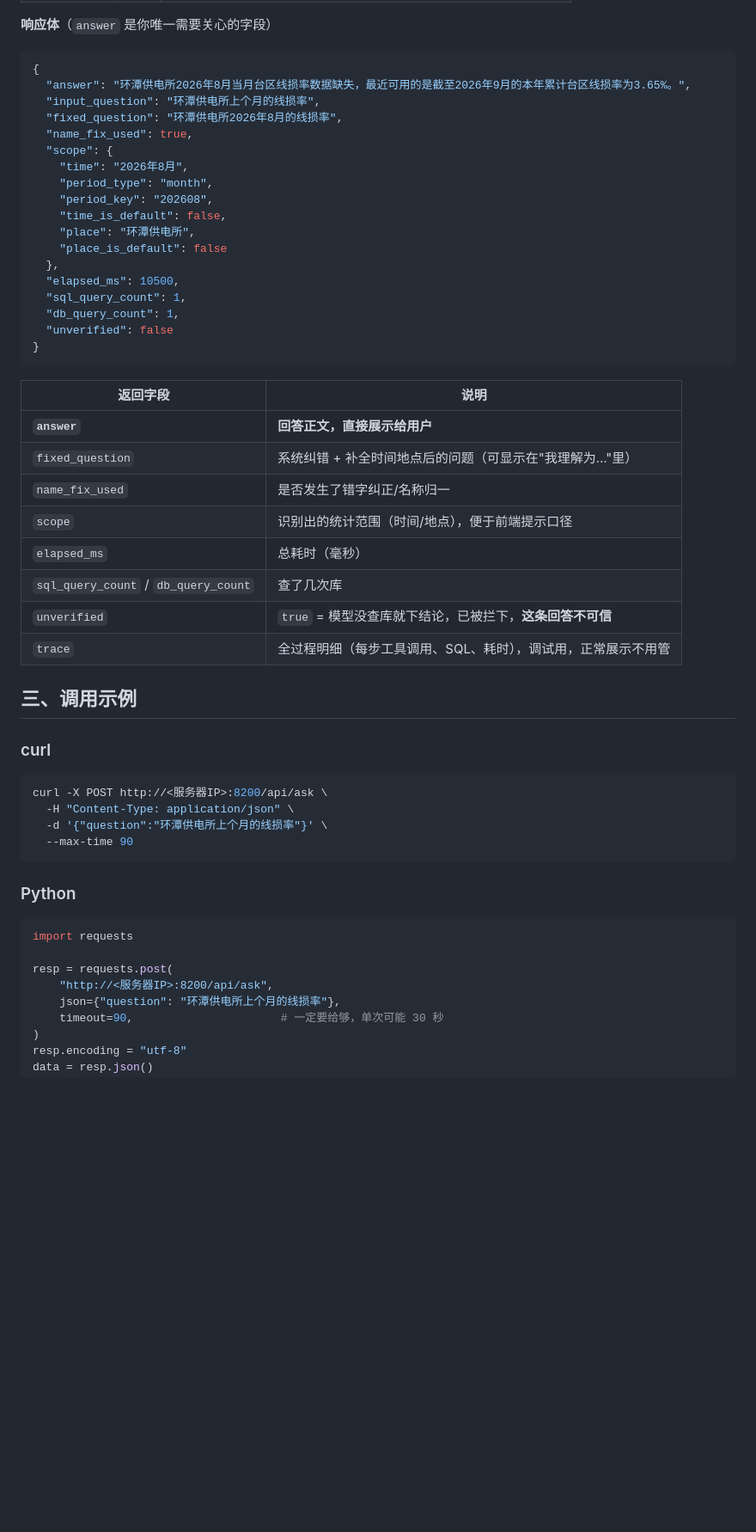
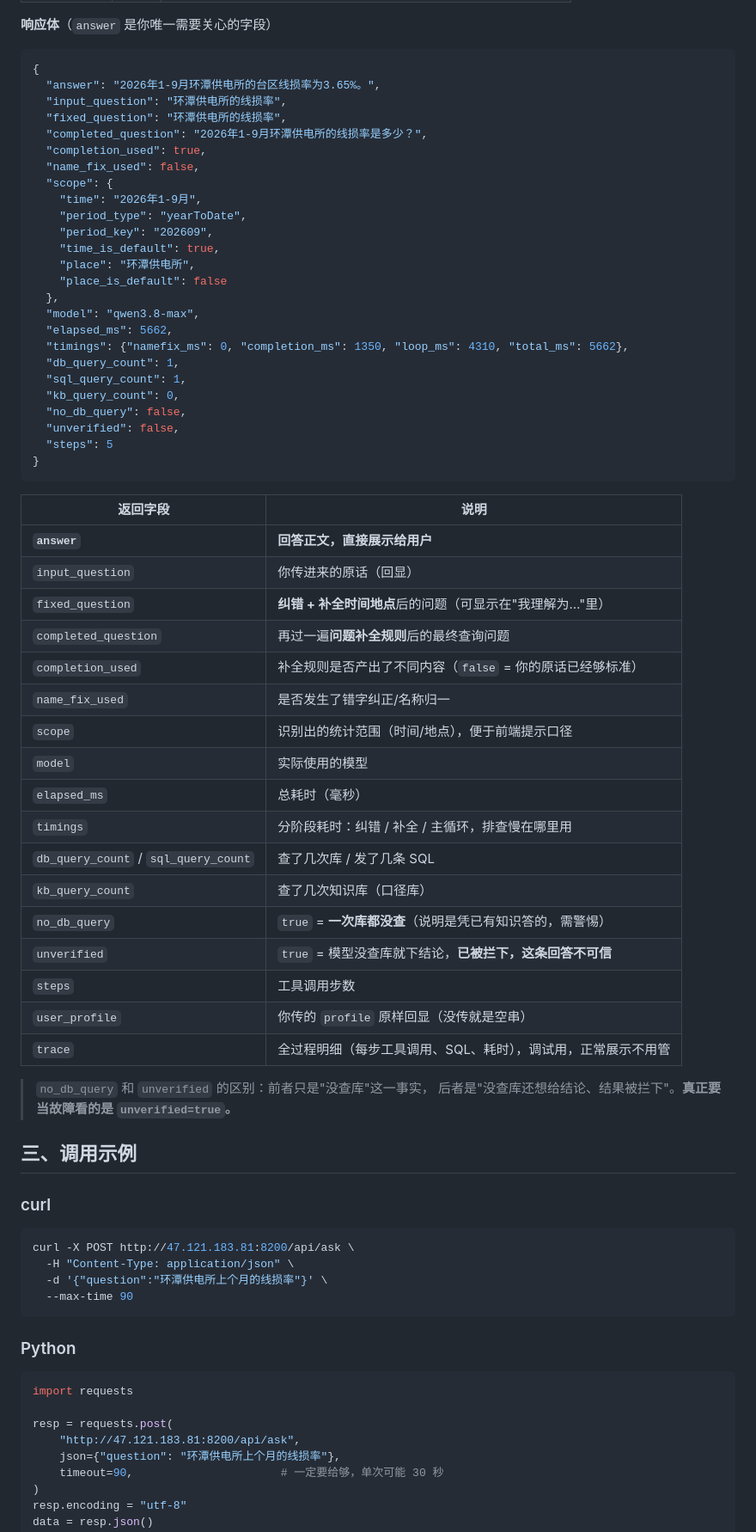
Before and after one commit to HengKang666/Project-Management-Secretary, a Markdown page: deploy/给同事的接口对接说明.md, the part around one of its changes. Shown at 86% size. GitHub-like rendering; blank space fills up the shorter version.

````diff
--- a/deploy/给同事的接口对接说明.md
+++ b/deploy/给同事的接口对接说明.md
@@ -39,42 +46,62 @@ Content-Type: application/json
 
 ```json
 {
-  "answer": "环潭供电所2026年8月当月台区线损率数据缺失，最近可用的是截至2026年9月的本年累计台区线损率为3.65%。",
-  "input_question": "环潭供电所上个月的线损率",
-  "fixed_question": "环潭供电所2026年8月的线损率",
-  "name_fix_used": true,
+  "answer": "2026年1-9月环潭供电所的台区线损率为3.65%。",
+  "input_question": "环潭供电所的线损率",
+  "fixed_question": "环潭供电所的线损率",
+  "completed_question": "2026年1-9月环潭供电所的线损率是多少？",
+  "completion_used": true,
+  "name_fix_used": false,
   "scope": {
-    "time": "2026年8月",
-    "period_type": "month",
-    "period_key": "202608",
-    "time_is_default": false,
+    "time": "2026年1-9月",
+    "period_type": "yearToDate",
+    "period_key": "202609",
+    "time_is_default": true,
     "place": "环潭供电所",
     "place_is_default": false
   },
-  "elapsed_ms": 10500,
+  "model": "qwen3.8-max",
+  "elapsed_ms": 5662,
+  "timings": {"namefix_ms": 0, "completion_ms": 1350, "loop_ms": 4310, "total_ms": 5662},
+  "db_query_count": 1,
   "sql_query_count": 1,
-  "db_query_count": 1,
-  "unverified": false
+  "kb_query_count": 0,
+  "no_db_query": false,
+  "unverified": false,
+  "steps": 5
 }
 ```
 
 | 返回字段 | 说明 |
 |---|---|
 | **`answer`** | **回答正文，直接展示给用户** |
-| `fixed_question` | 系统纠错 + 补全时间地点后的问题（可显示在"我理解为…"里） |
+| `input_question` | 你传进来的原话（回显） |
+| `fixed_question` | **纠错 + 补全时间地点**后的问题（可显示在"我理解为…"里） |
+| `completed_question` | 再过一遍**问题补全规则**后的最终查询问题 |
+| `completion_used` | 补全规则是否产出了不同内容（`false` = 你的原话已经够标准） |
 | `name_fix_used` | 是否发生了错字纠正/名称归一 |
 | `scope` | 识别出的统计范围（时间/地点），便于前端提示口径 |
+| `model` | 实际使用的模型 |
 | `elapsed_ms` | 总耗时（毫秒） |
-| `sql_query_count` / `db_query_count` | 查了几次库 |
-| `unverified` | `true` = 模型没查库就下结论，已被拦下，**这条回答不可信** |
+| `timings` | 分阶段耗时：纠错 / 补全 / 主循环，排查慢在哪里用 |
+| `db_query_count` / `sql_query_count` | 查了几次库 / 发了几条 SQL |
+| `kb_query_count` | 查了几次知识库（口径库） |
+| `no_db_query` | `true` = **一次库都没查**（说明是凭已有知识答的，需警惕） |
+| `unverified` | `true` = 模型没查库就下结论，**已被拦下，这条回答不可信** |
+| `steps` | 工具调用步数 |
+| `user_profile` | 你传的 `profile` 原样回显（没传就是空串） |
 | `trace` | 全过程明细（每步工具调用、SQL、耗时），调试用，正常展示不用管 |
+
+> `no_db_query` 和 `unverified` 的区别：前者只是"没查库"这一事实，
+> 后者是"没查库还想给结论、结果被拦下"。**真正要当故障看的是 `unverified=true`。**
+
 
 ## 三、调用示例
 
 ### curl
 
 ```bash
-curl -X POST http://<服务器IP>:8200/api/ask \
+curl -X POST http://47.121.183.81:8200/api/ask \
   -H "Content-Type: application/json" \
   -d '{"question":"环潭供电所上个月的线损率"}' \
   --max-time 90
@@ -86,7 +113,7 @@ curl -X POST http://<服务器IP>:8200/api/ask \
 import requests
 
 resp = requests.post(
-    "http://<服务器IP>:8200/api/ask",
+    "http://47.121.183.81:8200/api/ask",
     json={"question": "环潭供电所上个月的线损率"},
     timeout=90,                      # 一定要给够，单次可能 30 秒
 )
````
Also changed, not shown: other parts of deploy/给同事的接口对接说明.md (+35 -11 lines).
